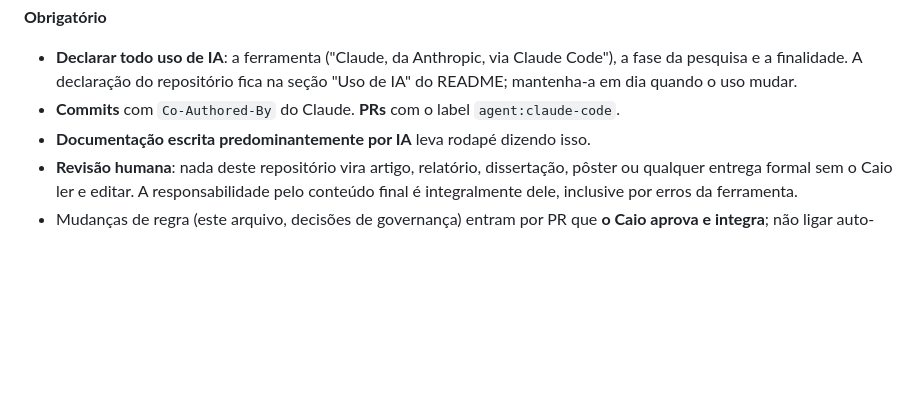
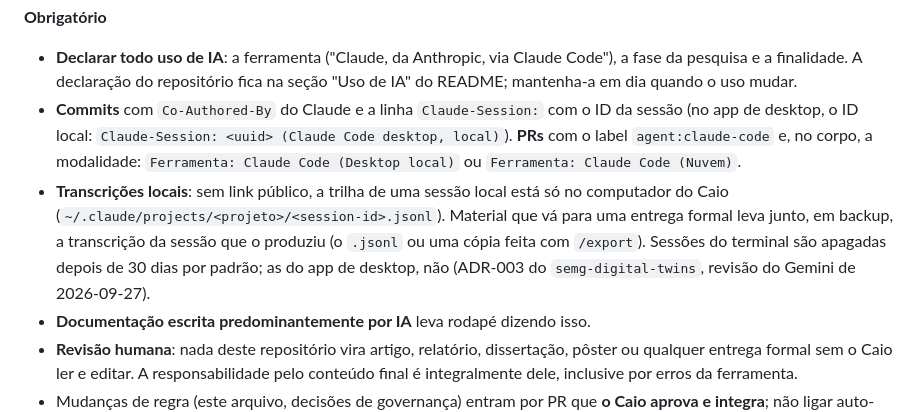
Before and after one commit to Calima94/Consolida-o_Projetos_de_mestrado, a Markdown page: CLAUDE.md, the part around the change. Rendered like a GitHub page; blank space fills up the shorter version.

Commit message:
docs: CLAUDE.md follows the Gemini-reviewed ADR-003 (session trail, mode)
The same two rules the semg-digital-twins ADR-003 took from Gemini's review
(its PR #21): the Claude-Session trailer with the local session ID, the
mode line in PR bodies, and a backup of the local transcript with any formal
delivery (desktop transcripts are kept at any age, terminal ones 30 days by
default).

Co-Authored-By: Claude Opus 5.5 <noreply@anthropic.com>
Claude-Session: 822a29d4-7418-4f6f-bb23-1fc684387e9d (Claude Code desktop, local)

```diff
--- a/CLAUDE.md
+++ b/CLAUDE.md
@@ -31,8 +31,18 @@ impedimento em seleções do CNPq, revogação de fomento e devolução de recur
 - **Declarar todo uso de IA**: a ferramenta ("Claude, da Anthropic, via Claude
   Code"), a fase da pesquisa e a finalidade. A declaração do repositório fica
   na seção "Uso de IA" do README; mantenha-a em dia quando o uso mudar.
-- **Commits** com `Co-Authored-By` do Claude. **PRs** com o label
-  `agent:claude-code`.
+- **Commits** com `Co-Authored-By` do Claude e a linha `Claude-Session:` com o
+  ID da sessão (no app de desktop, o ID local: `Claude-Session: <uuid>
+  (Claude Code desktop, local)`). **PRs** com o label `agent:claude-code` e,
+  no corpo, a modalidade: `Ferramenta: Claude Code (Desktop local)` ou
+  `Ferramenta: Claude Code (Nuvem)`.
+- **Transcrições locais**: sem link público, a trilha de uma sessão local está
+  só no computador do Caio (`~/.claude/projects/<projeto>/<session-id>.jsonl`).
+  Material que vá para uma entrega formal leva junto, em backup, a transcrição
+  da sessão que o produziu (o `.jsonl` ou uma cópia feita com `/export`).
+  Sessões do terminal são apagadas depois de 30 dias por padrão; as do app de
+  desktop, não (ADR-003 do `semg-digital-twins`, revisão do Gemini de
+  2026-09-27).
 - **Documentação escrita predominantemente por IA** leva rodapé dizendo isso.
 - **Revisão humana**: nada deste repositório vira artigo, relatório,
   dissertação, pôster ou qualquer entrega formal sem o Caio ler e editar. A
```
